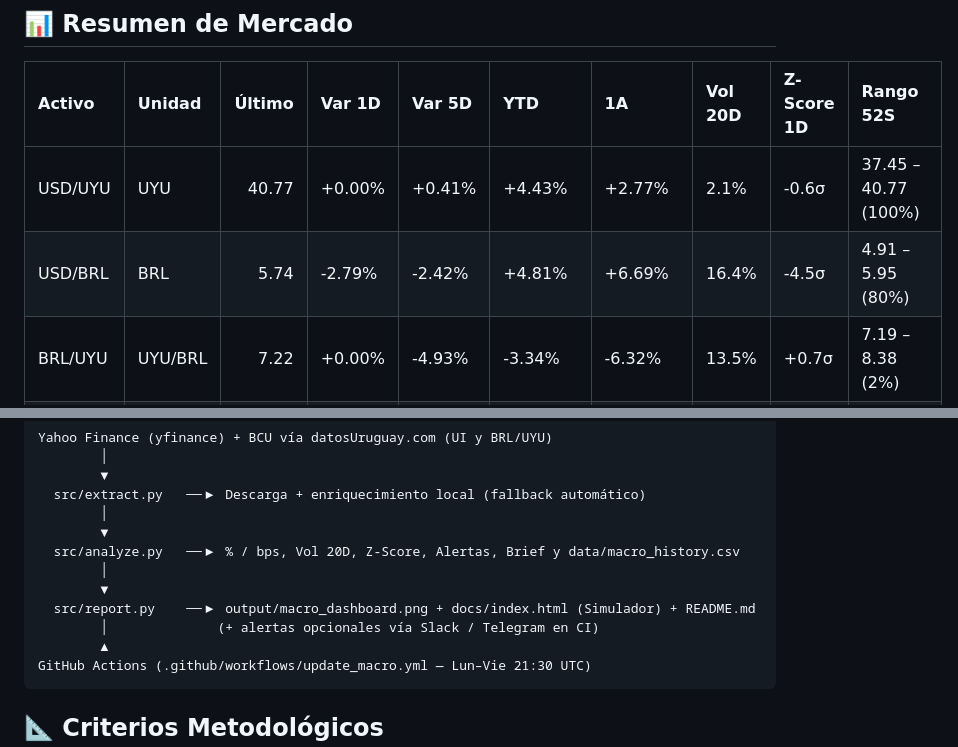
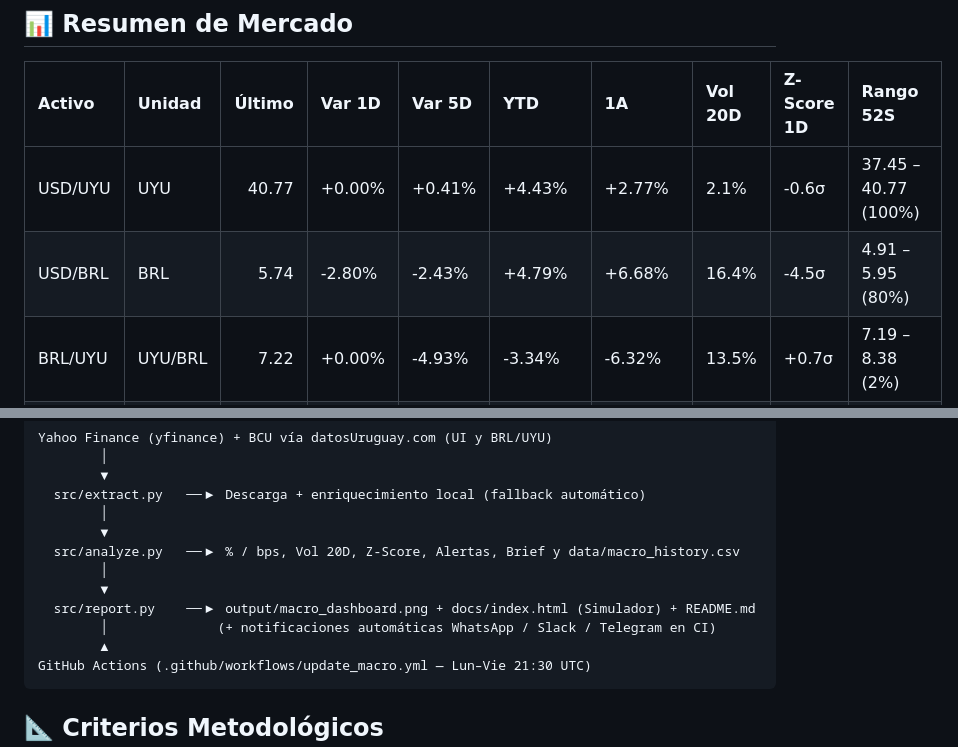
Before and after one commit to Fabricio552/tablero-macroeconomico, a Markdown page: README.md, 2 parts joined by grey strips. Drawn GitHub-style.

````diff
--- a/README.md
+++ b/README.md
@@ -28,7 +28,7 @@ Pipeline automatizado en Python orientado a **decisión financiera y gestión de
 | Activo       | Unidad        |    Último | Var 1D   | Var 5D    | YTD       | 1A        | Vol 20D   | Z-Score 1D   | Rango 52S                |
 |:-------------|:--------------|----------:|:---------|:----------|:----------|:----------|:----------|:-------------|:-------------------------|
 | USD/UYU      | UYU           |   40.77   | +0.00%   | +0.41%    | +4.43%    | +2.77%    | 2.1%      | -0.6σ        | 37.45 – 40.77 (100%)     |
-| USD/BRL      | BRL           |    5.74   | -2.79%   | -2.42%    | +4.81%    | +6.69%    | 16.4%     | -4.5σ        | 4.91 – 5.95 (80%)        |
+| USD/BRL      | BRL           |    5.74   | -2.80%   | -2.43%    | +4.79%    | +6.68%    | 16.4%     | -4.5σ        | 4.91 – 5.95 (80%)        |
 | BRL/UYU      | UYU/BRL       |    7.22   | +0.00%   | -4.93%    | -3.34%    | -6.32%    | 13.5%     | +0.7σ        | 7.19 – 8.38 (2%)         |
 | USD/ARS      | ARS (Oficial) | 1601      | +0.53%   | +2.69%    | +10.30%   | +10.61%   | 5.0%      | +1.2σ        | 1354.73 – 1601.00 (100%) |
 | UI (BCU)     | UYU/UI        |    6.7172 | +0.02%   | +0.14%    | +4.57%    | +4.82%    | 0.2%      | n/a          | 6.41 – 6.72 (100%)       |
@@ -55,7 +55,7 @@ Yahoo Finance (yfinance) + BCU vía datosUruguay.com (UI y BRL/UYU)
         │
         ▼
   src/report.py    ──▶ output/macro_dashboard.png + docs/index.html (Simulador) + README.md
-        │              (+ alertas opcionales vía Slack / Telegram en CI)
+        │              (+ notificaciones automáticas WhatsApp / Slack / Telegram en CI)
         ▲
 GitHub Actions (.github/workflows/update_macro.yml — Lun–Vie 21:30 UTC)
 ```
````
Also changed, not shown: other parts of README.md (+14 -10 lines), output/macro_dashboard.png, 6 other files.
